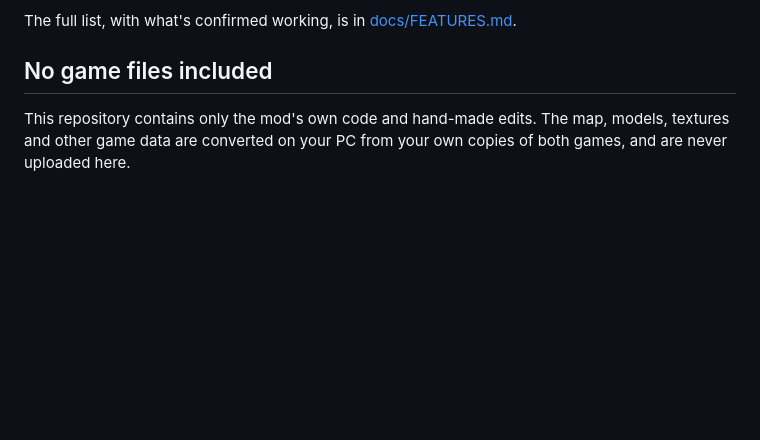
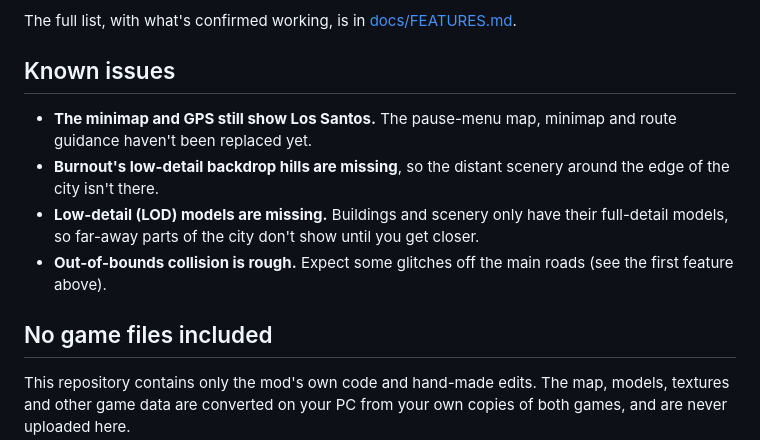
Before and after one commit to themwi98-png/gta-paradise, a Markdown page: README.md, the part around the change. Drawn GitHub-style; blank space fills up the shorter version.

Commit message:
README: known issues
Co-Authored-By: Claude Opus 5.5 <noreply@anthropic.com>

```diff
--- a/README.md
+++ b/README.md
@@ -18,6 +18,18 @@ traffic, pedestrians and police live in it, with Burnout-style driving on top.
 
 The full list, with what's confirmed working, is in
 [docs/FEATURES.md](docs/FEATURES.md).
+
+## Known issues
+
+- **The minimap and GPS still show Los Santos.** The pause-menu map, minimap
+  and route guidance haven't been replaced yet.
+- **Burnout's low-detail backdrop hills are missing**, so the distant
+  scenery around the edge of the city isn't there.
+- **Low-detail (LOD) models are missing.** Buildings and scenery only have
+  their full-detail models, so far-away parts of the city don't show until
+  you get closer.
+- **Out-of-bounds collision is rough.** Expect some glitches off the main
+  roads (see the first feature above).
 
 ## No game files included
 
```
